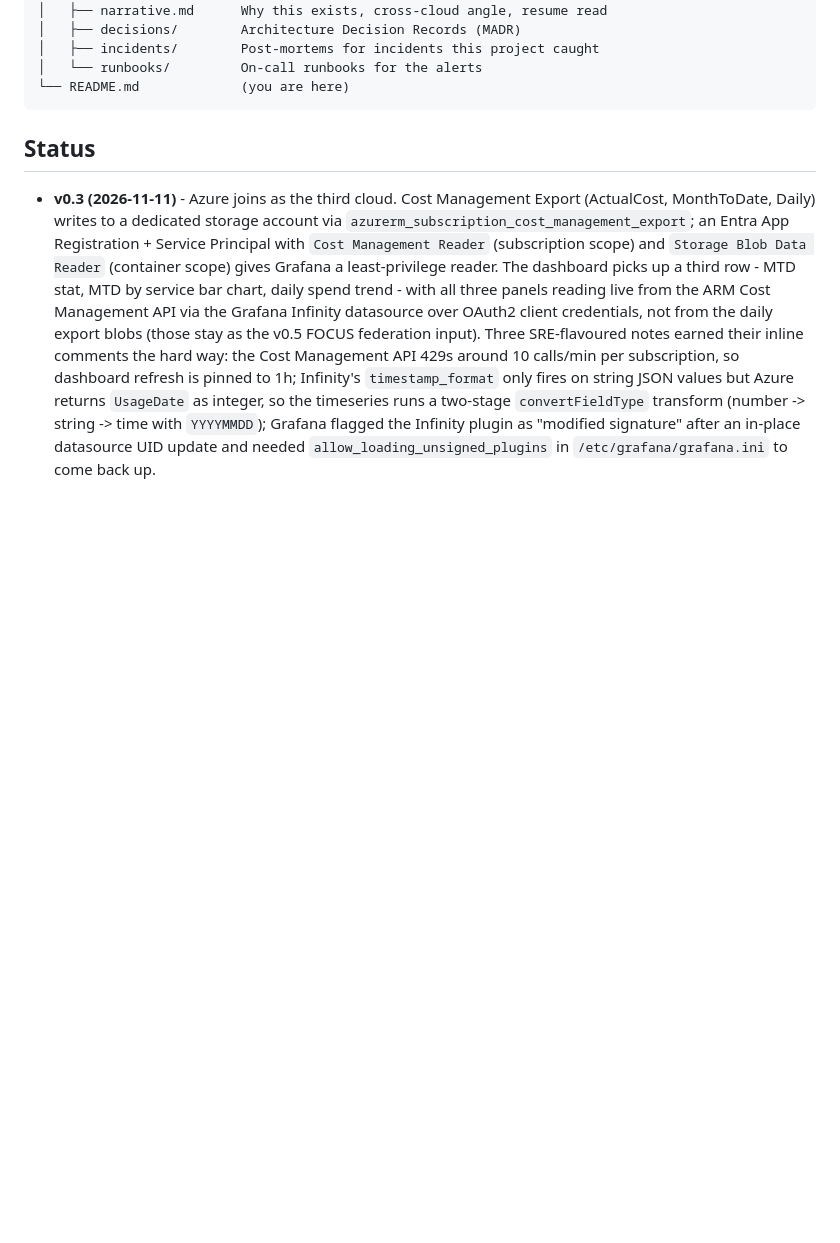
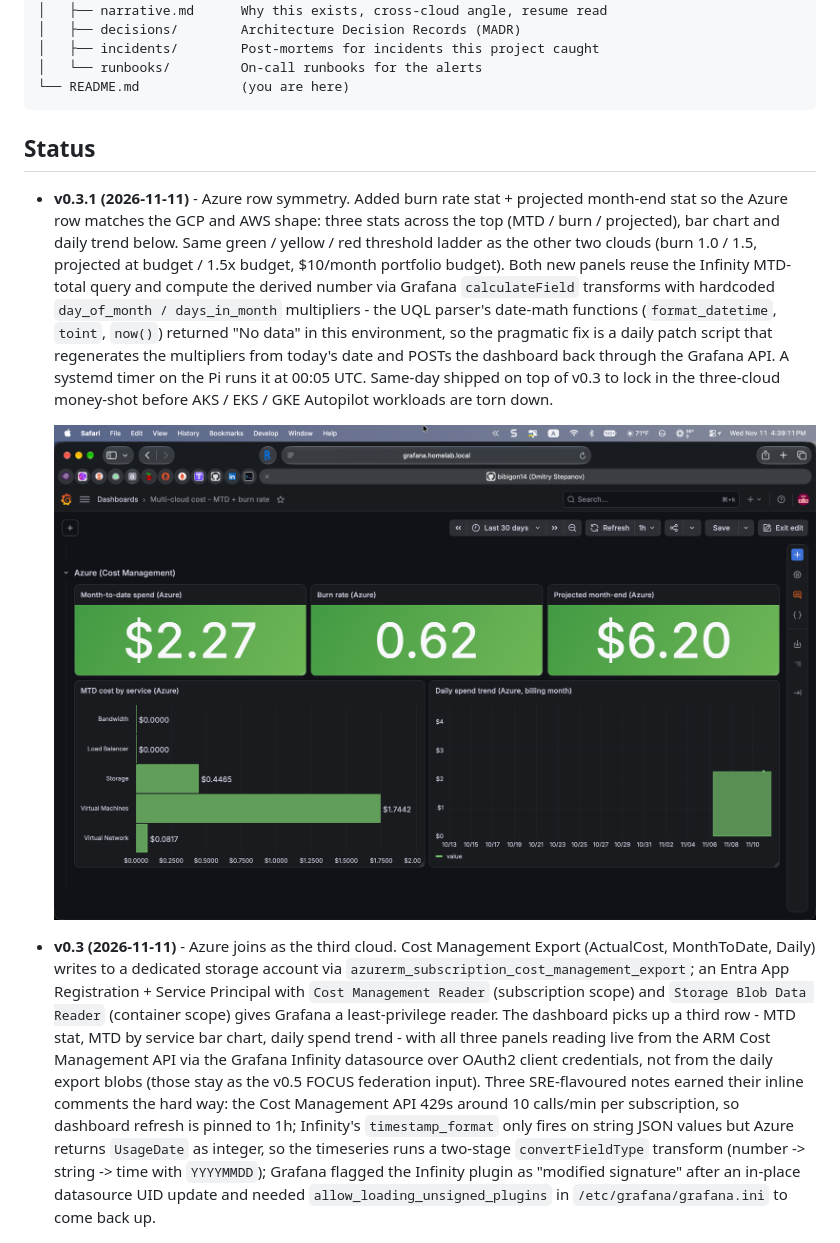
Before and after one commit to bibigon14/multi-cloud-finops, a Markdown page: README.md, the part around the change. Rendered like a GitHub page; pictures changed too: docs/screenshots/05-mtd-dashboard-azure-v031.png (added); blank space fills up the shorter version.

Commit message:
v0.3.1: Azure row symmetry - burn rate + projected month-end panels
Three-stat top row on Azure now matches GCP and AWS: MTD / burn /
projected, same green/yellow/red thresholds, same $10/month portfolio
budget as the other two clouds. Burn stat trips yellow at 1.0 and red
at 1.5; projected stat trips yellow at budget and red at 1.5x.

Both new panels reuse the Infinity MTD-total backend-parser query
(no extra API calls - still one call per panel against the Cost
Management API at the 1h refresh) and derive the shown number via
Grafana calculateField transforms with hardcoded day-of-month
multipliers. The UQL parser's date-math functions
(format_datetime, toint, now()) came back with No data in this
Infinity 4.1.6 build, so the pragmatic fix is a daily patch script
that regenerates the multipliers from today's date and POSTs the
dashboard back through the Grafana API. Systemd timer on the Pi runs
it at 00:05 UTC (follow-up commit).

Shipped same day as v0.3 to lock in the three-cloud money-shot
before AKS / EKS / GKE Autopilot workloads are torn down and the
live spend numbers freeze to end-of-month.

````diff
--- a/README.md
+++ b/README.md
@@ -27,6 +27,25 @@ multi-cloud-finops/
 ```
 
 ## Status
+
+- **v0.3.1 (2026-11-11)** - Azure row symmetry.
+  Added burn rate stat + projected month-end stat so the Azure row
+  matches the GCP and AWS shape: three stats across the top (MTD /
+  burn / projected), bar chart and daily trend below. Same green /
+  yellow / red threshold ladder as the other two clouds (burn 1.0 /
+  1.5, projected at budget / 1.5x budget, $10/month portfolio budget).
+  Both new panels reuse the Infinity MTD-total query and compute the
+  derived number via Grafana `calculateField` transforms with
+  hardcoded `day_of_month / days_in_month` multipliers - the UQL
+  parser's date-math functions (`format_datetime`, `toint`, `now()`)
+  returned "No data" in this environment, so the pragmatic fix is a
+  daily patch script that regenerates the multipliers from today's
+  date and POSTs the dashboard back through the Grafana API. A
+  systemd timer on the Pi runs it at 00:05 UTC. Same-day shipped on
+  top of v0.3 to lock in the three-cloud money-shot before AKS / EKS
+  / GKE Autopilot workloads are torn down.
+
+  ![Azure row with burn + projected - $2.27 MTD / 0.62 burn (within budget) / $6.20 projected (under $10 ceiling); VMs $1.74 dominate, Storage $0.45, Virtual Network $0.08](docs/screenshots/05-mtd-dashboard-azure-v031.png)
 
 - **v0.3 (2026-11-11)** - Azure joins as the third cloud.
   Cost Management Export (ActualCost, MonthToDate, Daily) writes to a
````
Also changed, not shown: 1 other file.
